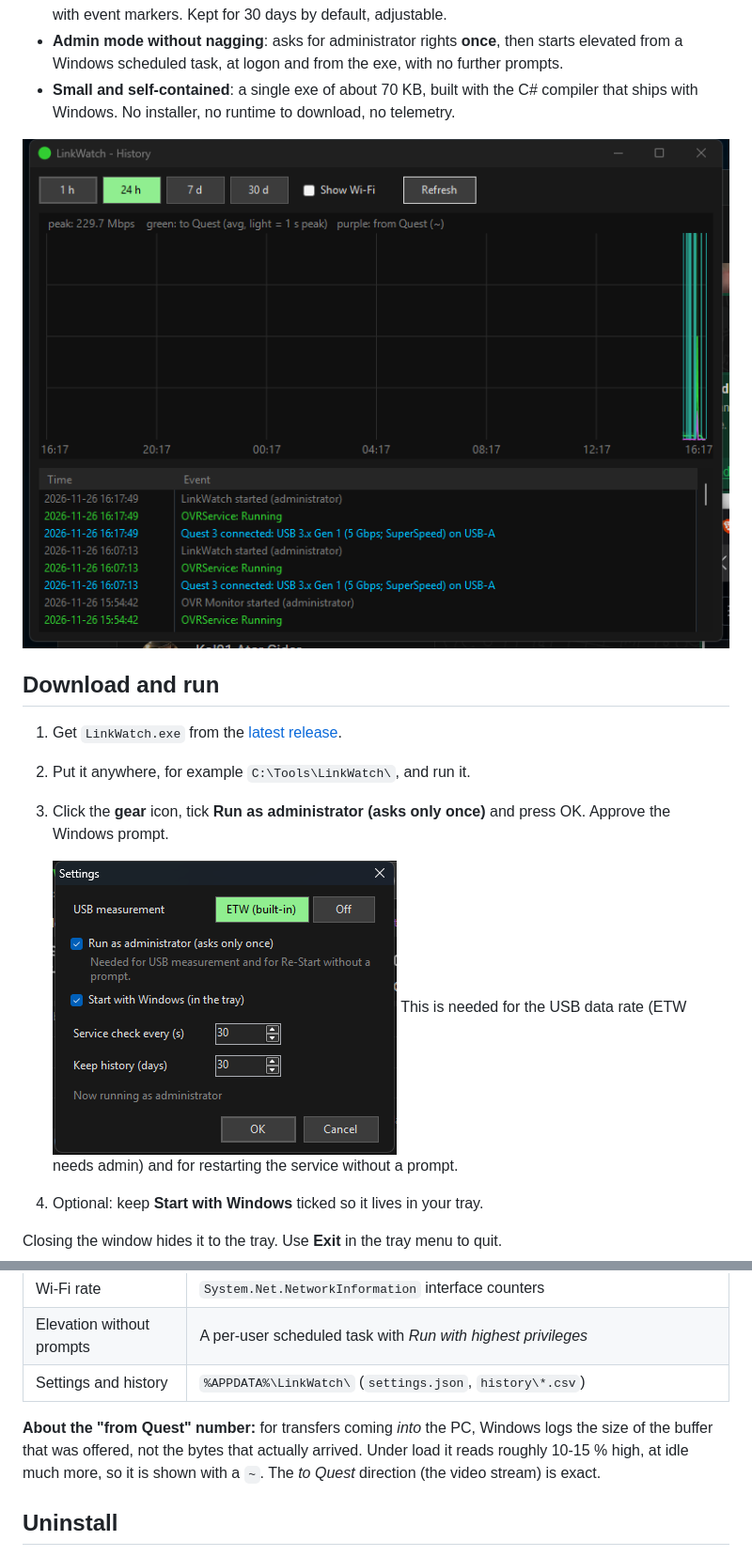
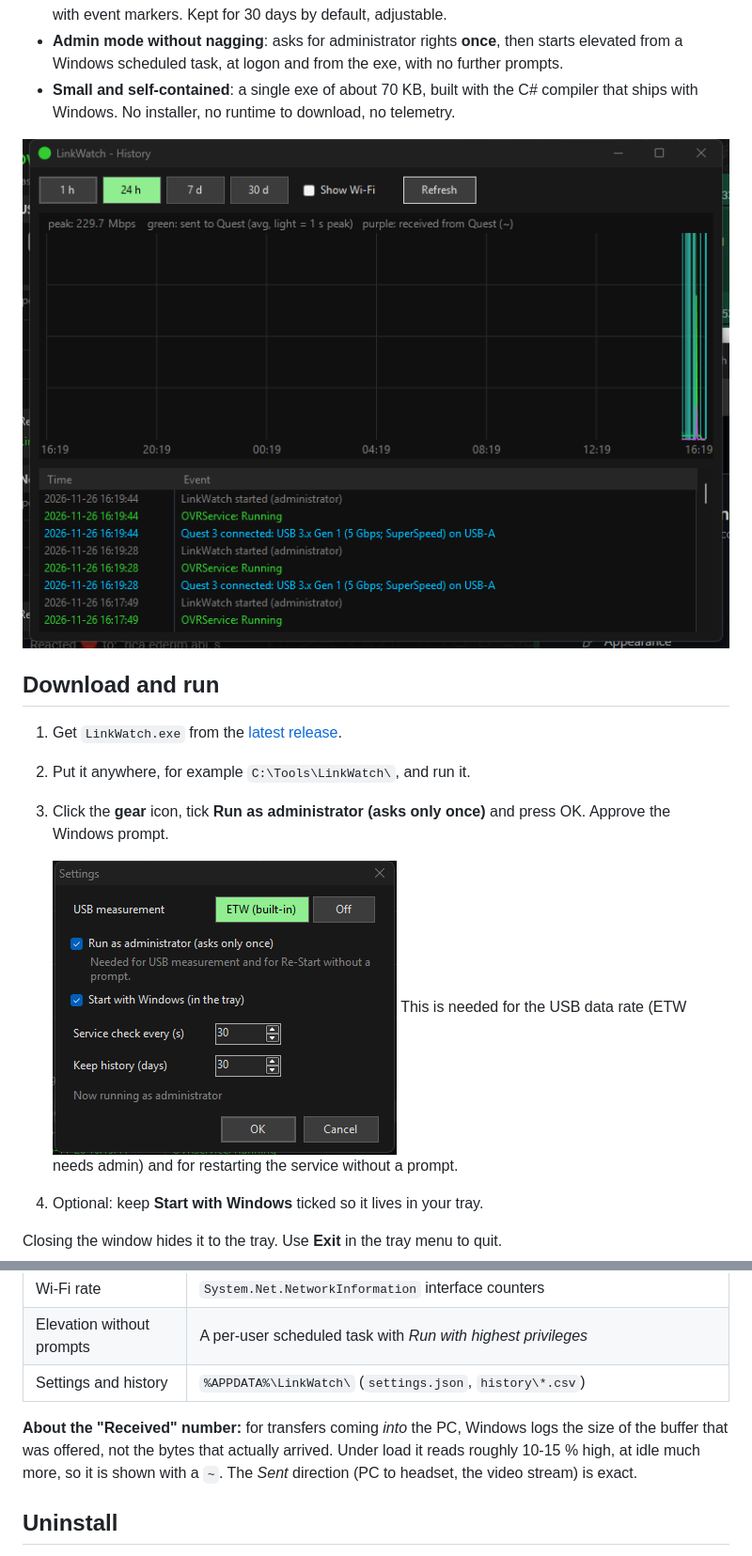
Before and after one commit to Revolando-Ltd/linkwatch, a Markdown page: README.md, 2 parts joined by grey strips. Shown at 94% size. Rendered like a GitHub page; pictures changed too: docs/history.png, docs/settings.png.

Commit message:
USB box uses Received / Sent like the Wi-Fi box
Co-Authored-By: Claude Opus 5.5 <noreply@anthropic.com>

```diff
--- a/README.md
+++ b/README.md
@@ -154,7 +154,7 @@ powershell -ExecutionPolicy Bypass -File .\build.ps1
 | Elevation without prompts | A per-user scheduled task with *Run with highest privileges* |
 | Settings and history | `%APPDATA%\LinkWatch\` (`settings.json`, `history\*.csv`) |
 
-**About the "from Quest" number:** for transfers coming *into* the PC, Windows logs the size of the buffer that was offered, not the bytes that actually arrived. Under load it reads roughly 10-15 % high, at idle much more, so it is shown with a `~`. The *to Quest* direction (the video stream) is exact.
+**About the "Received" number:** for transfers coming *into* the PC, Windows logs the size of the buffer that was offered, not the bytes that actually arrived. Under load it reads roughly 10-15 % high, at idle much more, so it is shown with a `~`. The *Sent* direction (PC to headset, the video stream) is exact.
 
 ## Uninstall
 
```
Also changed, not shown: docs/main.png, 2 other files.
